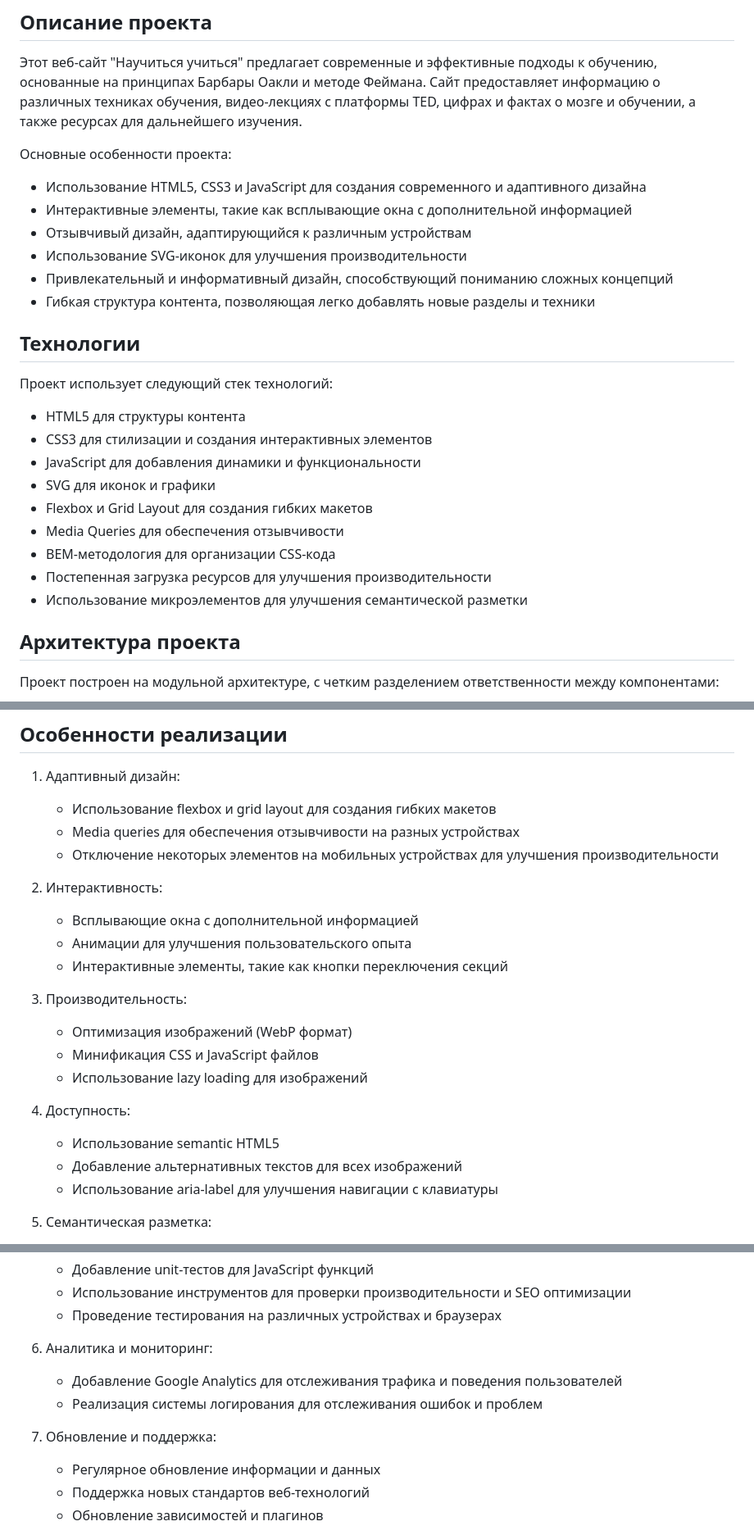
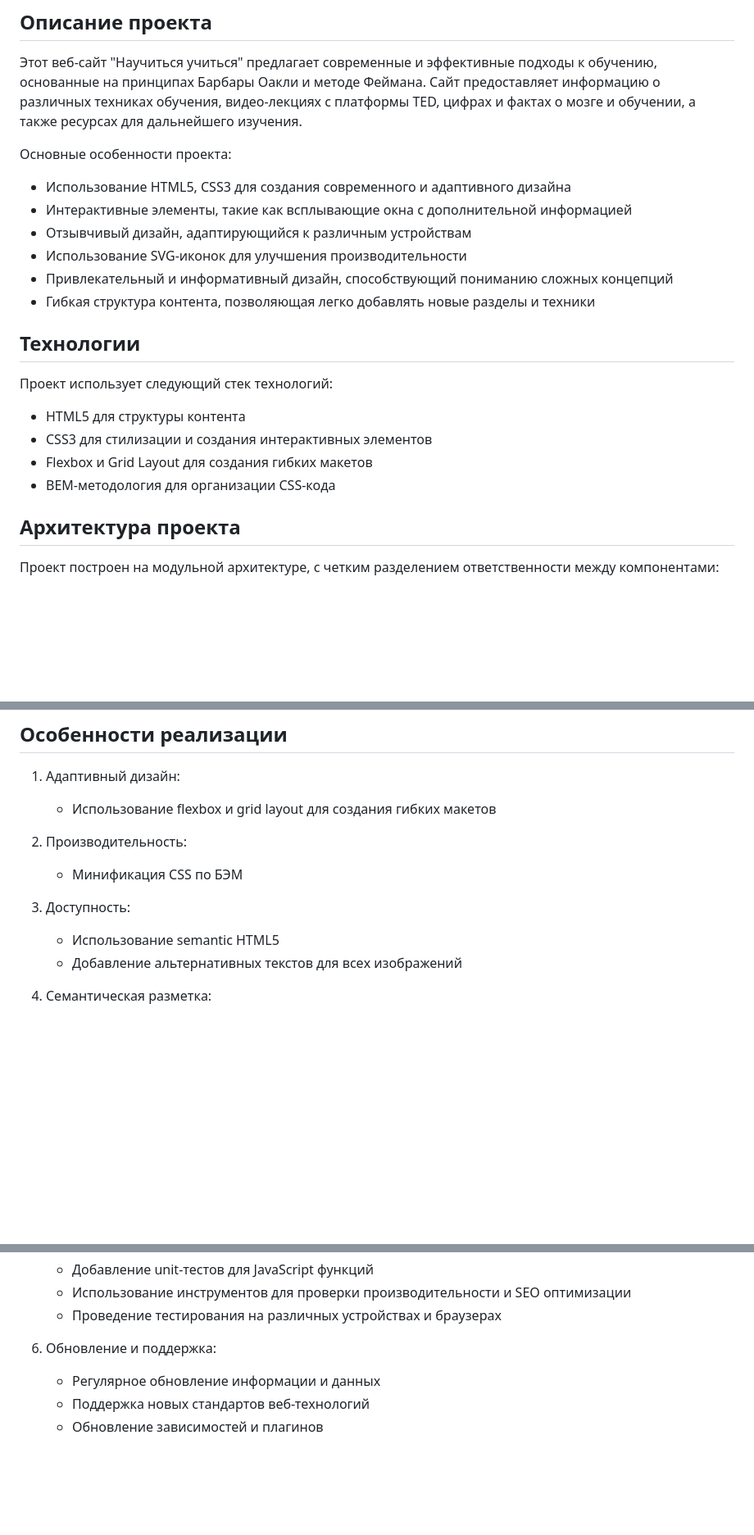
Before and after one commit to virtualreus/frontend-pr1, a Markdown page: README.md, 3 parts joined by grey strips. Shown: that part at 82% size. Rendered like a GitHub page; blank space fills up the shorter version.

```diff
--- a/README.md
+++ b/README.md
@@ -6,7 +6,7 @@
 
 Основные особенности проекта:
 
-- Использование HTML5, CSS3 и JavaScript для создания современного и адаптивного дизайна
+- Использование HTML5, CSS3 для создания современного и адаптивного дизайна
 - Интерактивные элементы, такие как всплывающие окна с дополнительной информацией
 - Отзывчивый дизайн, адаптирующийся к различным устройствам
 - Использование SVG-иконок для улучшения производительности
@@ -19,13 +19,8 @@
 
 - HTML5 для структуры контента
 - CSS3 для стилизации и создания интерактивных элементов
-- JavaScript для добавления динамики и функциональности
-- SVG для иконок и графики
 - Flexbox и Grid Layout для создания гибких макетов
-- Media Queries для обеспечения отзывчивости
 - BEM-методология для организации CSS-кода
-- Постепенная загрузка ресурсов для улучшения производительности
-- Использование микроэлементов для улучшения семантической разметки
 
 ## Архитектура проекта
 
@@ -41,23 +36,13 @@
 
 1. Адаптивный дизайн:
    - Использование flexbox и grid layout для создания гибких макетов
-   - Media queries для обеспечения отзывчивости на разных устройствах
-   - Отключение некоторых элементов на мобильных устройствах для улучшения производительности
-
-2. Интерактивность:
-   - Всплывающие окна с дополнительной информацией
-   - Анимации для улучшения пользовательского опыта
-   - Интерактивные элементы, такие как кнопки переключения секций
 
 3. Производительность:
-   - Оптимизация изображений (WebP формат)
-   - Минификация CSS и JavaScript файлов
-   - Использование lazy loading для изображений
+   - Минификация CSS по БЭМ
 
 4. Доступность:
    - Использование semantic HTML5
    - Добавление альтернативных текстов для всех изображений
-   - Использование aria-label для улучшения навигации с клавиатуры
 
 5. Семантическая разметка:
    - Использование header, main, section, article, nav и других семантических тегов
@@ -90,12 +75,7 @@
    - Добавление unit-тестов для JavaScript функций
    - Использование инструментов для проверки производительности и SEO оптимизации
    - Проведение тестирования на различных устройствах и браузерах
-
-6. Аналитика и мониторинг:
-   - Добавление Google Analytics для отслеживания трафика и поведения пользователей
-   - Реализация системы логирования для отслеживания ошибок и проблем
-
-7. Обновление и поддержка:
+6. Обновление и поддержка:
    - Регулярное обновление информации и данных
    - Поддержка новых стандартов веб-технологий
    - Обновление зависимостей и плагинов
```
